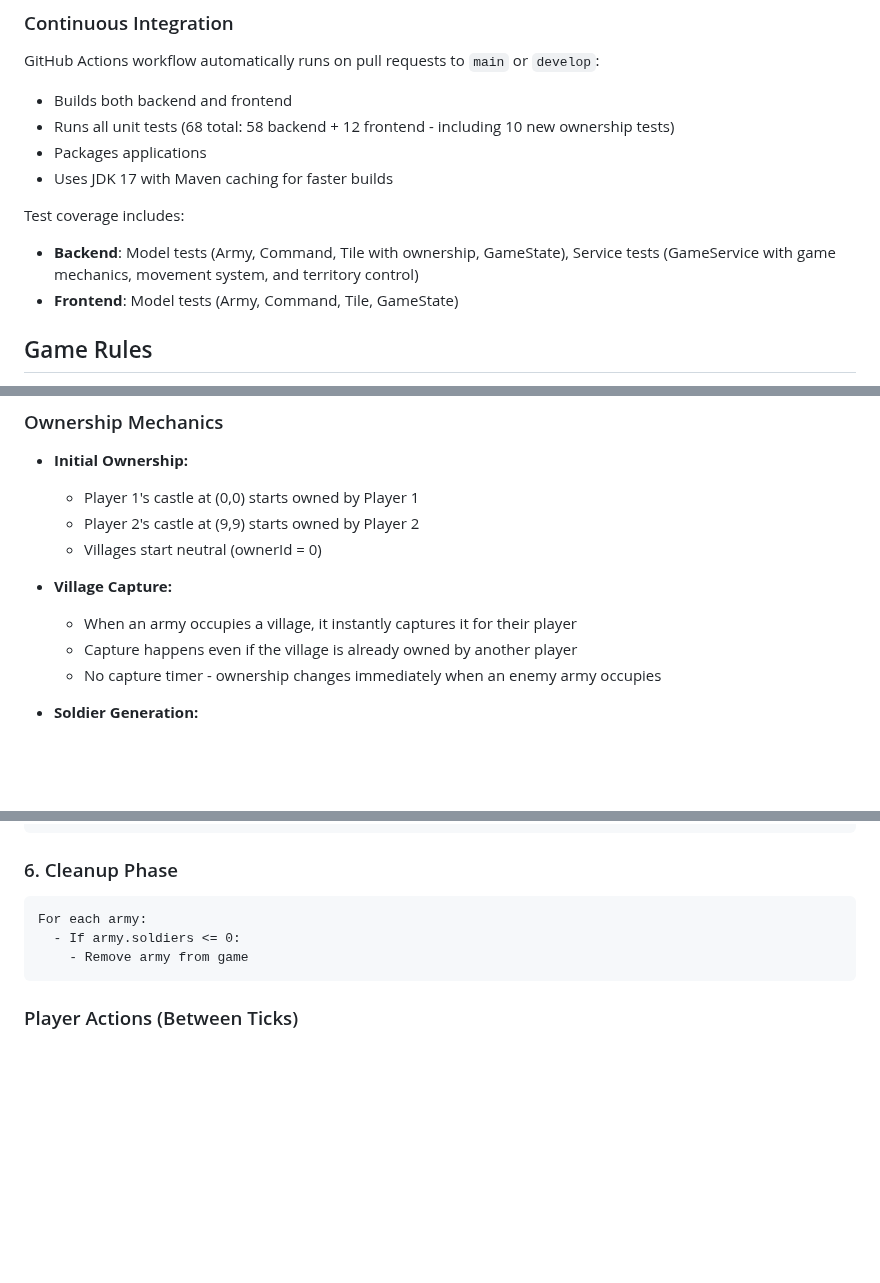
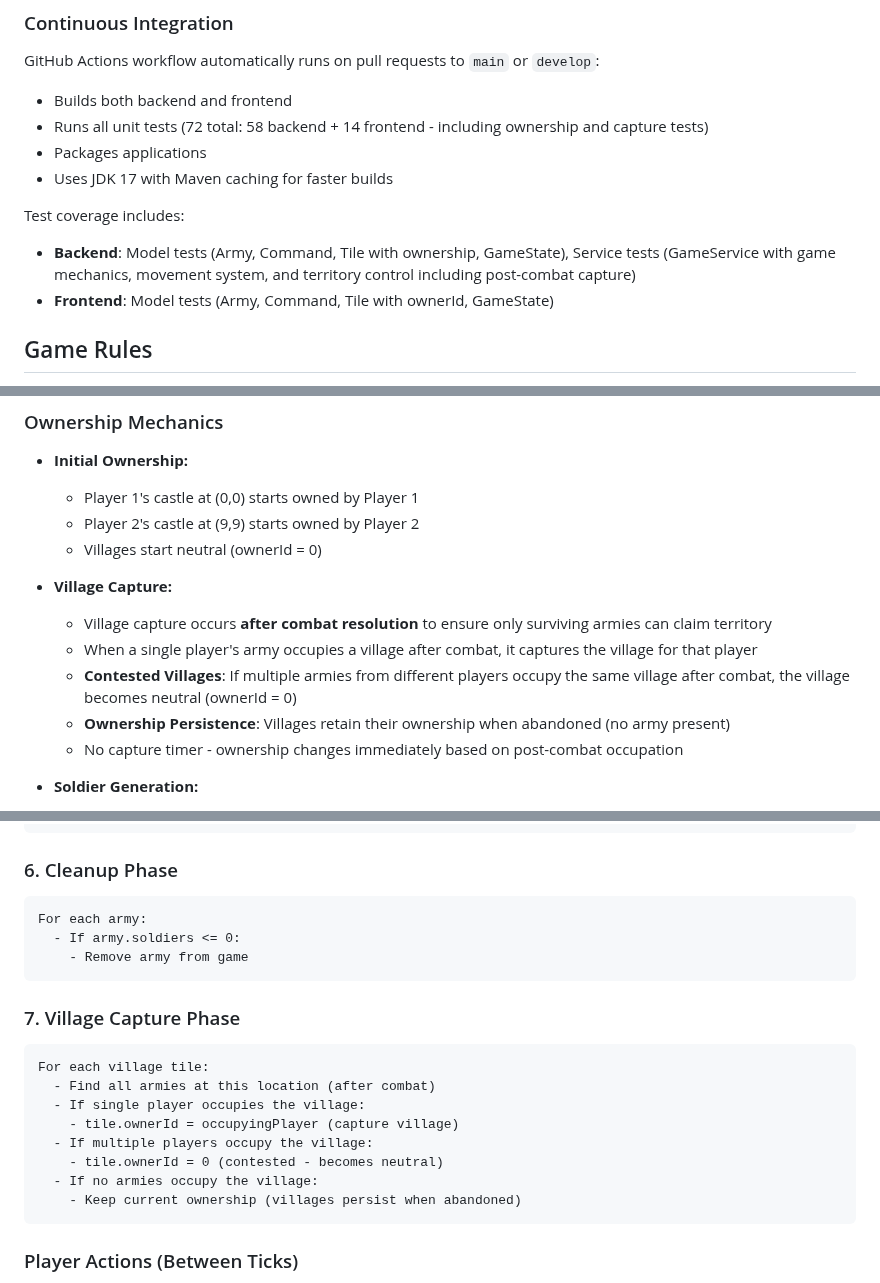
Before and after one commit to Preponderous-Software/barony, a Markdown page: README.md, 3 parts joined by grey strips. Rendered like a GitHub page; blank space fills up the shorter version.

Commit message:
Update README to document post-combat capture and contested villages
Co-authored-by: dmccoystephenson <21204351+dmccoystephenson@users.noreply.github.com>

````diff
--- a/README.md
+++ b/README.md
@@ -202,13 +202,13 @@ cd frontend
 ### Continuous Integration
 GitHub Actions workflow automatically runs on pull requests to `main` or `develop`:
 - Builds both backend and frontend
-- Runs all unit tests (68 total: 58 backend + 12 frontend - including 10 new ownership tests)
+- Runs all unit tests (72 total: 58 backend + 14 frontend - including ownership and capture tests)
 - Packages applications
 - Uses JDK 17 with Maven caching for faster builds
 
 Test coverage includes:
-- **Backend**: Model tests (Army, Command, Tile with ownership, GameState), Service tests (GameService with game mechanics, movement system, and territory control)
-- **Frontend**: Model tests (Army, Command, Tile, GameState)
+- **Backend**: Model tests (Army, Command, Tile with ownership, GameState), Service tests (GameService with game mechanics, movement system, and territory control including post-combat capture)
+- **Frontend**: Model tests (Army, Command, Tile with ownerId, GameState)
 
 ## Game Rules
 
@@ -233,9 +233,11 @@ The game features a territory control system where tiles can be owned by players
   - Villages start neutral (ownerId = 0)
 
 - **Village Capture:**
-  - When an army occupies a village, it instantly captures it for their player
-  - Capture happens even if the village is already owned by another player
-  - No capture timer - ownership changes immediately when an enemy army occupies
+  - Village capture occurs **after combat resolution** to ensure only surviving armies can claim territory
+  - When a single player's army occupies a village after combat, it captures the village for that player
+  - **Contested Villages**: If multiple armies from different players occupy the same village after combat, the village becomes neutral (ownerId = 0)
+  - **Ownership Persistence**: Villages retain their ownership when abandoned (no army present)
+  - No capture timer - ownership changes immediately based on post-combat occupation
 
 - **Soldier Generation:**
   - Only villages owned by a player generate soldiers
@@ -336,6 +338,18 @@ For each army:
     - Remove army from game
 ```
 
+### 7. Village Capture Phase
+```
+For each village tile:
+  - Find all armies at this location (after combat)
+  - If single player occupies the village:
+    - tile.ownerId = occupyingPlayer (capture village)
+  - If multiple players occupy the village:
+    - tile.ownerId = 0 (contested - becomes neutral)
+  - If no armies occupy the village:
+    - Keep current ownership (villages persist when abandoned)
+```
+
 ### Player Actions (Between Ticks)
 - Players can issue MOVE commands to set army destinations
 - MOVE commands set the destination immediately but armies move gradually (1 tile per tick)
````
